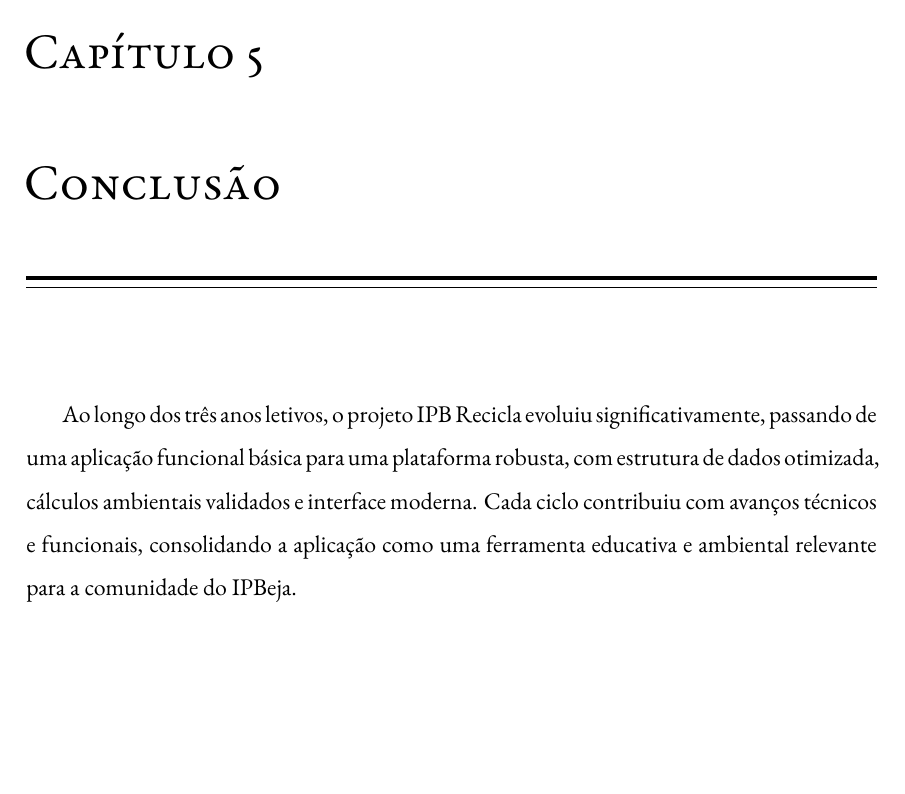
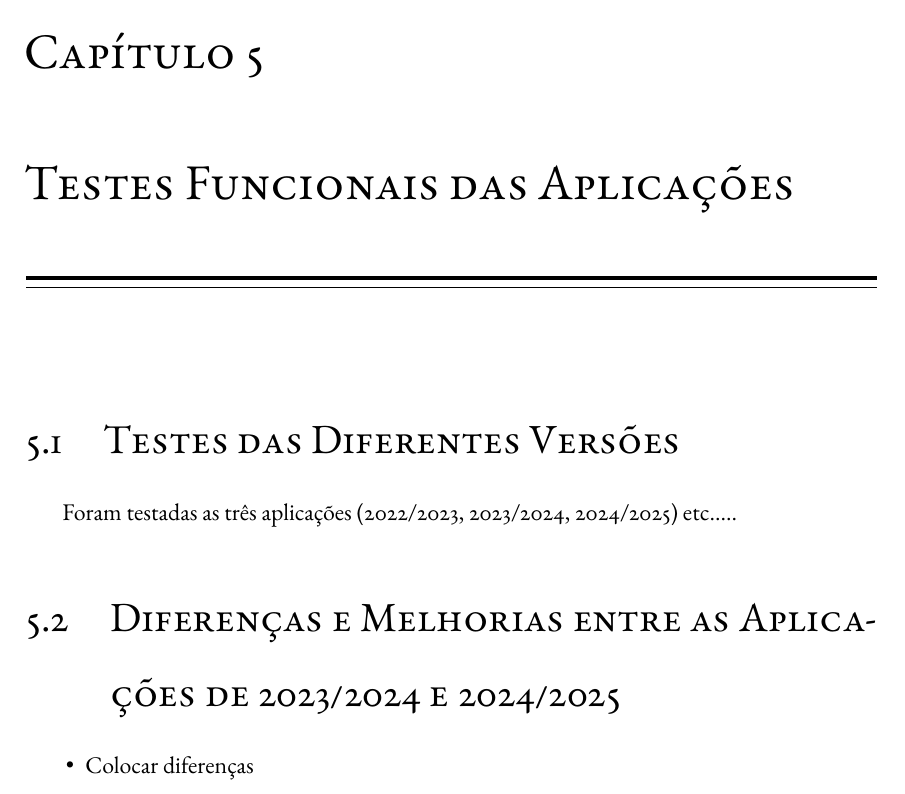
Before and after one commit to kt5u/PI-2526, a LaTeX thesis (Relatório/01-main-document.tex, which reads Relatório/capitulos/capitulo5.tex): part of page 17 of 17, cut so that both start at the same text, the shorter picture padded with empty space. Compiled offline with XeLaTeX; a missing font is replaced by an installed copy or a similar font.

Commit message:
Update capitulo5 and add capitulo6

```diff
--- a/Relatório/capitulos/capitulo5.tex
+++ b/Relatório/capitulos/capitulo5.tex
@@ -1,4 +1,11 @@
-\chapter{Conclusão}
+\chapter{Testes Funcionais das Aplicações}
 \label{cap5}
 
-Ao longo dos três anos letivos, o projeto IPB Recicla evoluiu significativamente, passando de uma aplicação funcional básica para uma plataforma robusta, com estrutura de dados otimizada, cálculos ambientais validados e interface moderna. Cada ciclo contribuiu com avanços técnicos e funcionais, consolidando a aplicação como uma ferramenta educativa e ambiental relevante para a comunidade do IPBeja.
+\section{Testes das Diferentes Versões}
+Foram testadas as três aplicações (2022/2023, 2023/2024, 2024/2025) etc.....
+
+\section{Diferenças e Melhorias entre as Aplicações de 2023/2024 e 2024/2025}
+\begin{itemize}
+    \item Colocar diferenças
+
+\end{itemize}
```
Also changed, not shown: Relatório/capitulos/capitulo6.tex (added, +4 -0 lines).
